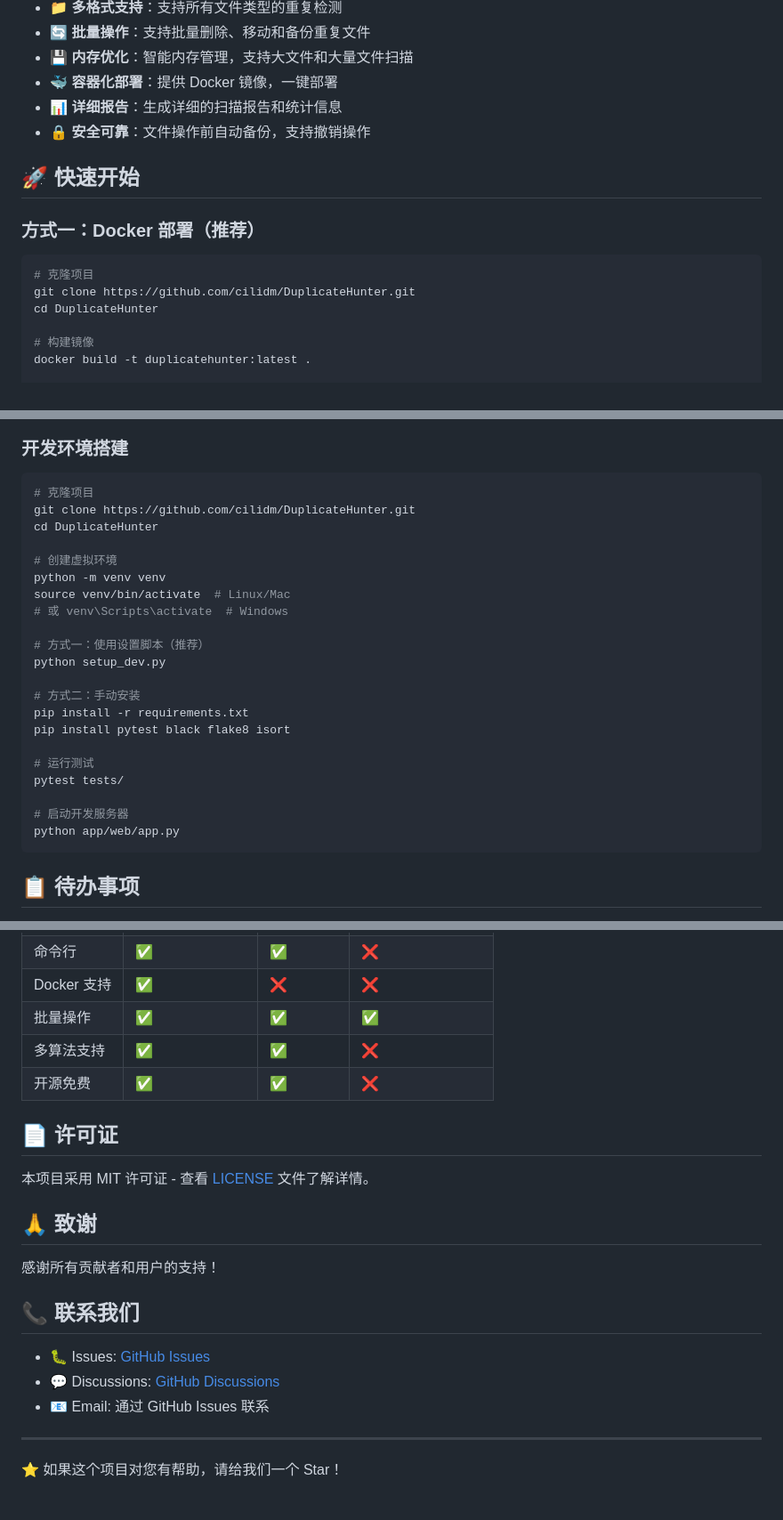
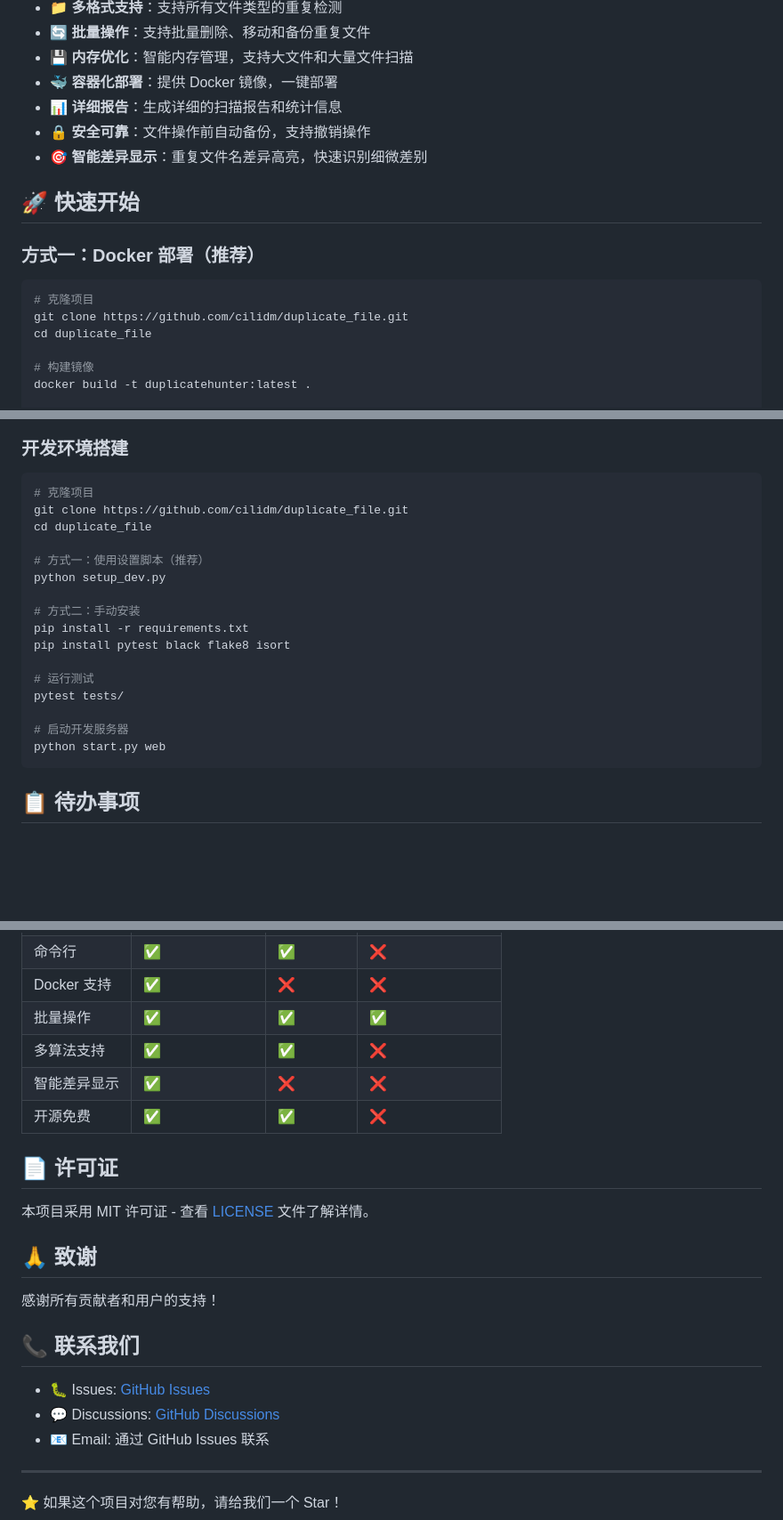
Before and after one commit to cilidm/duplicate_file, a Markdown page: README.md, 3 parts joined by grey strips. Shown at 89% size. Drawn GitHub-style; blank space fills up the shorter version.

````diff
--- a/README.md
+++ b/README.md
@@ -16,6 +16,7 @@
 - 🐳 **容器化部署**：提供 Docker 镜像，一键部署
 - 📊 **详细报告**：生成详细的扫描报告和统计信息
 - 🔒 **安全可靠**：文件操作前自动备份，支持撤销操作
+- 🎯 **智能差异显示**：重复文件名差异高亮，快速识别细微差别
 
 ## 🚀 快速开始
 
@@ -23,8 +24,8 @@
 
 ```bash
 # 克隆项目
-git clone https://github.com/cilidm/DuplicateHunter.git
-cd DuplicateHunter
+git clone https://github.com/cilidm/duplicate_file.git
+cd duplicate_file
 
 # 构建镜像
 docker build -t duplicatehunter:latest .
@@ -213,13 +201,8 @@ docker-compose up -d
 
 ```bash
 # 克隆项目
-git clone https://github.com/cilidm/DuplicateHunter.git
-cd DuplicateHunter
-
-# 创建虚拟环境
-python -m venv venv
-source venv/bin/activate  # Linux/Mac
-# 或 venv\Scripts\activate  # Windows
+git clone https://github.com/cilidm/duplicate_file.git
+cd duplicate_file
 
 # 方式一：使用设置脚本（推荐）
 python setup_dev.py
@@ -232,7 +215,7 @@ pip install pytest black flake8 isort
 pytest tests/
 
 # 启动开发服务器
-python app/web/app.py
+python start.py web
 ```
 
 ## 📋 待办事项
@@ -253,6 +236,7 @@ python app/web/app.py
 | Docker 支持 | ✅ | ❌ | ❌ |
 | 批量操作 | ✅ | ✅ | ✅ |
 | 多算法支持 | ✅ | ✅ | ❌ |
+| 智能差异显示 | ✅ | ❌ | ❌ |
 | 开源免费 | ✅ | ✅ | ❌ |
 
 ## 📄 许可证
````
Also changed, not shown: other parts of README.md (+15 -28 lines).
